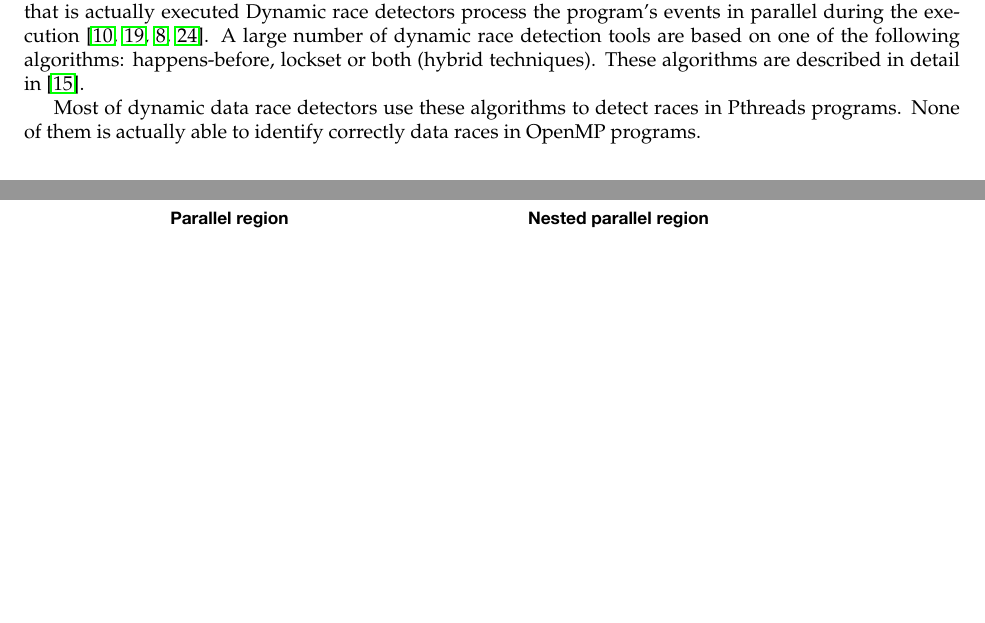
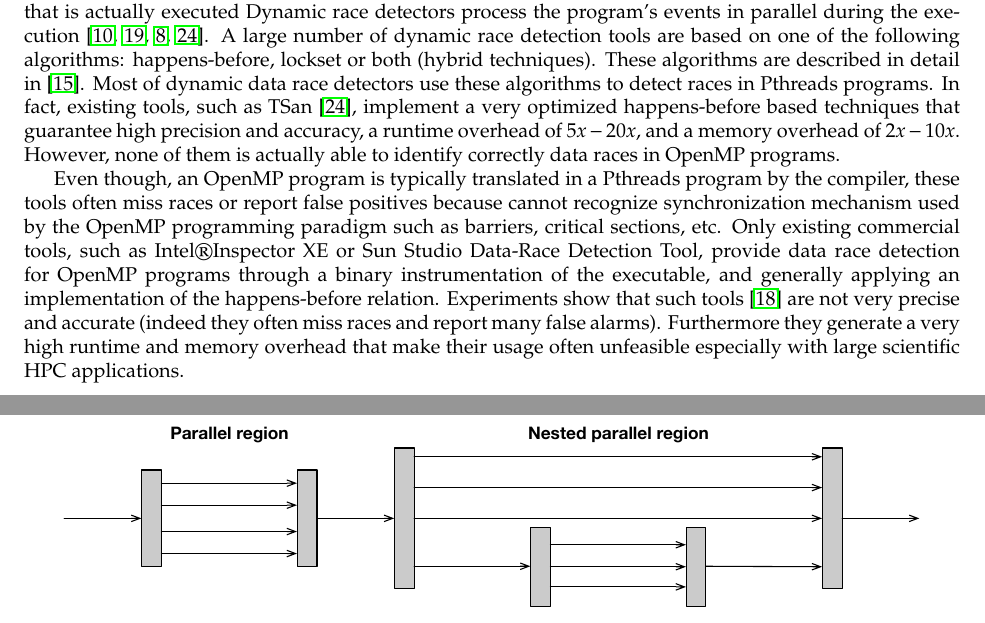
Before and after one commit to simoatze/oral_qualifier, a LaTeX document (root.tex, which reads background.tex, macros.tex): two parts of pages 2 and 3 of 9, joined at a grey line, cut so that both start at the same text, the shorter picture padded with empty space. Compiled offline with pdfLaTeX.

Commit message:
Writing background

```diff
--- a/background.tex
+++ b/background.tex
@@ -31,14 +31,34 @@ following algorithms: happens-before, lockset or both (hybrid techniques).
 %
 These algorithms are described in detail
 in~\cite{O'Callahan:2003:HDD:966049.781528}.
-
+%
 Most of dynamic data race detectors use these algorithms to detect races in
 Pthreads programs.
 %
-None of them is actually able to identify correctly data races in OpenMP
+In fact, existing tools, such as \tsan~\cite{tsan}, implement a very optimized
+happens-before based techniques that guarantee high precision and accuracy, a
+runtime overhead of $5x-20x$, and a memory overhead of $2x-10x$.
+%
+However, none of them is actually able to identify correctly data races in OpenMP
 programs.
+
+Even though, an OpenMP program is typically translated in a Pthreads program
+by the compiler, these tools often miss races or report false positives
+because cannot recognize synchronization mechanism used by the OpenMP
+programming paradigm such as barriers, critical sections, etc.
 %
-
+Only existing commercial tools, such as \insp or \sun, provide data race
+detection for OpenMP programs through a binary instrumentation of the
+executable, and generally applying an implementation of the happens-before
+relation.
+%
+Experiments show that such tools~\cite{Protze:2014:TPL:2688361.2688369} are
+not very precise and accurate (indeed they often miss races and report many
+false alarms).
+%
+Furthermore they generate a very high runtime and memory overhead that make
+their usage often unfeasible especially with large scientific HPC
+applications.
 
 %%% Local Variables:
 %%% mode: latex
--- a/macros.tex
+++ b/macros.tex
@@ -17,6 +17,7 @@
 \newcommand{\omp}{LLVM OpenMP Runtime\xspace}
 \newcommand{\insp}{Intel\circledR Inspector XE\xspace}
 \newcommand{\amg}{AMG2013\xspace}
+\newcommand{\sun}{Sun Studio Data-Race Detection Tool\xspace}
 
 %%% Local Variables:
 %%% mode: latex
```
